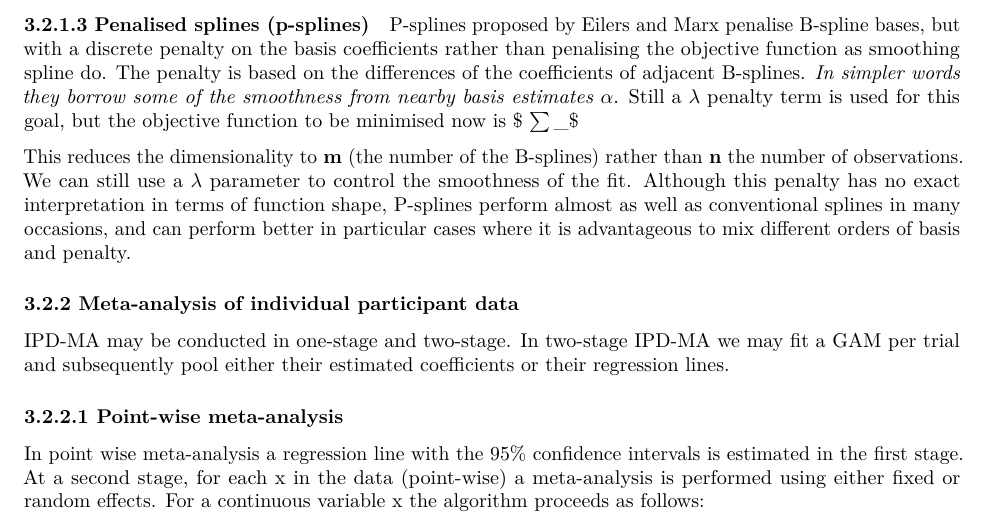
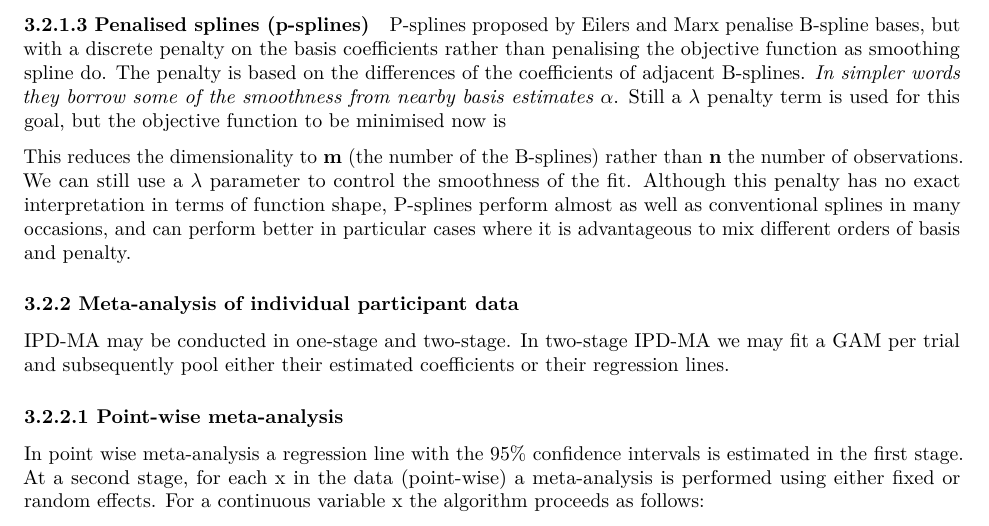
Before and after one commit to Fideborios/Fractional-Polynomials-vs-Splines, an R Markdown document (Non_Linearities.Rmd): part of page 10 of 18, cut so that both start at the same text. Rendered offline with R 4.5, knitr and Pandoc, then LaTeX, with nearby package versions; both versions are drawn in the output format of the newer one; some code elsewhere in the file could not run offline; a font, style sheet, LaTeX package, included part or bibliography that could not be used is replaced or left out.

Commit message:
pdf update

```diff
--- a/Non_Linearities.Rmd
+++ b/Non_Linearities.Rmd
@@ -21,16 +21,16 @@ header-includes:
   - \newcommand{\blandscape}{\begin{landscape}}
   - \newcommand{\elandscape}{\end{landscape}}
 output:
- word_document:
-  reference_docx: Style and bibliography/templatePaper.docx
- html_document:
-  df_print: paged
  pdf_document:
     fig_caption: yes
     fig_crop: no
     fig_height: 8
     fig_width: 6
     highlight: haddock
+ html_document:
+  df_print: paged
+ word_document:
+  reference_docx: Style and bibliography/templatePaper.docx
  indent: true
 always_allow_html: yes
 csl: Style and bibliography/journal-of-clinical-epidemiology.csl
@@ -374,7 +374,7 @@ The only difference is that all observations are used and the objective function
 
 #### 3.2.1.3 Penalised splines (p-splines)
 
-P-splines proposed by Eilers and Marx penalise B-spline bases, but with a discrete penalty on the basis coefficients rather than penalising the objective function as smoothing spline do. The penalty is based on the differences of the coefficients of adjacent B-splines. *In simpler words they borrow some of the smoothness from nearby basis estimates $\alpha$*. Still a $\lambda$ penalty term is used for this goal, but the objective function to be minimised now is $ \sum_ $
+P-splines proposed by Eilers and Marx penalise B-spline bases, but with a discrete penalty on the basis coefficients rather than penalising the objective function as smoothing spline do. The penalty is based on the differences of the coefficients of adjacent B-splines. *In simpler words they borrow some of the smoothness from nearby basis estimates $\alpha$*. Still a $\lambda$ penalty term is used for this goal, but the objective function to be minimised now is
 
 
 This reduces the dimensionality to **m** (the number of the B-splines) rather than **n** the number of observations. We can still use a $\lambda$ parameter to control the smoothness of the fit. Although this penalty has no exact interpretation in terms of function shape, P-splines perform almost as well as conventional splines in many occasions, and can perform better in particular cases where it is advantageous to mix different orders of basis and penalty.
```
Also changed, not shown: Figs/Random effects smoothing splines-1.pdf (added), Figs/Script for Basis splines (cubic)-1.pdf (added), Figs/Script for Penalised cubic splines-1.pdf (added), Figs/Script for smoothing cubic splines-1.pdf (added), Figs/unnamed-chunk-3-1.pdf (added), Figs/unnamed-chunk-4-1.pdf, Figs/unnamed-chunk-7-1.pdf (added), Figs/unnamed-chunk-8-1.pdf (added), Figs/unnamed-chunk-8-2.pdf (added), Non_Linearities.pdf.
